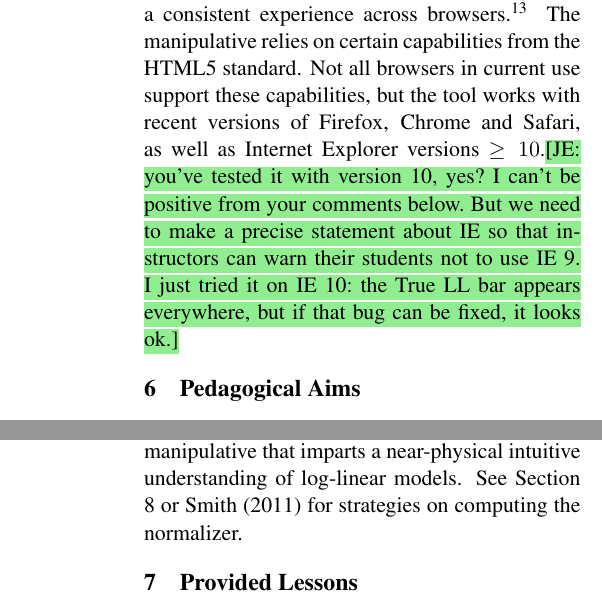
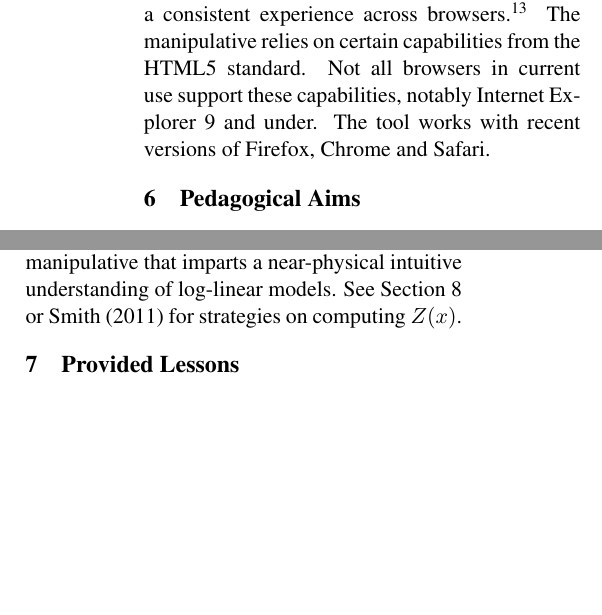
Before and after one commit to fmof/loglin, a LaTeX paper (paper/tnlp2013.tex): two parts of the columns of pages 7 and 9 of 11 before the commit and two parts of the columns of pages 7 and 8 of 11 after it, joined at a grey line, cut so that both start at the same text, the shorter picture padded with empty space. Compiled offline with pdfLaTeX.

Commit message:
addressed some notes

```diff
--- a/paper/tnlp2013.tex
+++ b/paper/tnlp2013.tex
@@ -681,17 +684,17 @@ that provide a consistent experience across browsers.\footnote{Specifically and
 \texttt{qTip} (\url{craigsworks.com/projects/qtip/}).}
 The manipulative relies on certain capabilities from the HTML5
 standard.  Not all browsers in current use support these
-capabilities,
+capabilities, notably Internet Explorer 9 and under.
 %\NoteJE{which browsers don't?}
 %\NoteFF{Internet Explorer; annoyingly, IE $< 10$ doesn't work though
 %most users who use IE fall into that category.}
-but the tool works with recent versions of Firefox, Chrome and Safari,
-as well as Internet Explorer versions $\geq 10$.\NoteJE{you've tested
-  it with version 10, yes?  I can't be positive from your comments
-  below.  But we need to make a precise statement about IE
-  so that instructors can warn their students not to use IE 9.  I just
-  tried it on IE 10: the True LL bar appears everywhere, but if that
-  bug can be fixed, it looks ok.}
+The tool works with recent versions of Firefox, Chrome and Safari.
+%as well as Internet Explorer versions $\geq 10$.\NoteJE{you've tested
+%  it with version 10, yes?  I can't be positive from your comments
+%  below.  But we need to make a precise statement about IE
+%  so that instructors can warn their students not to use IE 9.  I just
+%  tried it on IE 10: the True LL bar appears everywhere, but if that
+%  bug can be fixed, it looks ok.}
 % and our students did not have trouble running it on them.
 %\NoteJE{true?}
 %\NoteFF{I don't have numbers to back it up, but generally I'd say yes.
@@ -887,7 +890,8 @@ tractably computing the normalizers $Z(x)$. Efficient normalization
 is a crucial component of practical log-linear models, but our primary concern is to provide a virtual
 manipulative that imparts a near-physical intuitive understanding of log-linear models. See Section
 \ref{sec:history} or \newcite{smith-2011} for strategies on computing
-the normalizer.
+%the normalizer. %to remove dangle
+$Z(x)$.
 
 %%%%%%%%%%%%%%%%%%%%%%%%%%%%%%%%%%%
 %%%%%%%%%%%%%%%%%%%%%%%%%%%%%%%%%%%
```
Also changed, not shown: paper/tnlp2013.tex (12 more changed lines).
